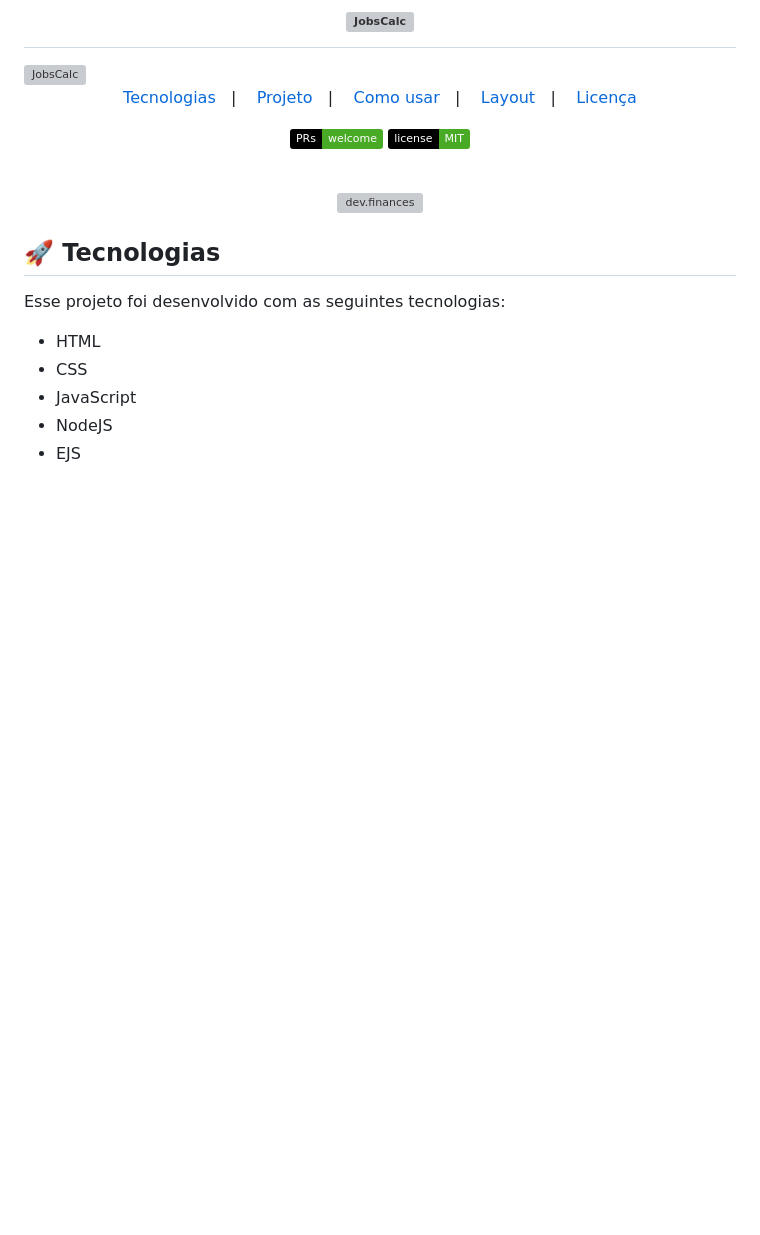
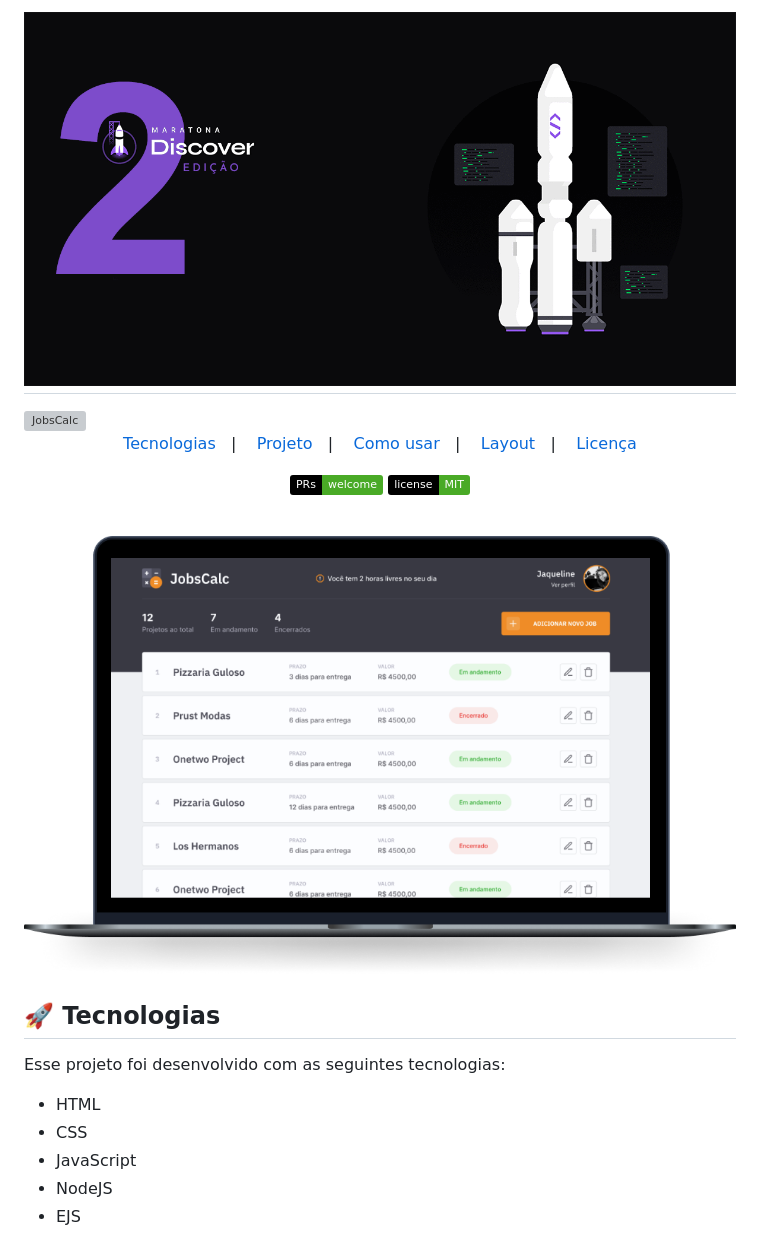
Before and after one commit to gustavo-sorati/maratona-discover-job-calculator, a Markdown page: README.md, the part around the change. Rendered like a GitHub page; pictures changed too: public/images/background.gif (added), public/images/jobscalc.png (added); badges without logos; blank space fills up the shorter version; grey boxes are pictures that could not be loaded.

```diff
--- a/README.md
+++ b/README.md
@@ -1,5 +1,5 @@
 <h1 align="center">
-  <img alt="JobsCalc" src=".github/background.gif" />
+  <img alt="JobsCalc" src="public/images/background.gif" />
 </h1>
 
   <img alt="JobsCalc" title="JobsCalc" src="https://i.imgur.com/Veqm7Gh.png" width="220px" />
@@ -21,7 +21,7 @@
 <br>
 
 <p align="center">
-  <img alt="dev.finances" src=".github/jobscalc.png" width="100%">
+  <img alt="dev.finances" src="public/images/jobscalc.png" width="100%">
 </p>
 
 ## 🚀 Tecnologias
```
